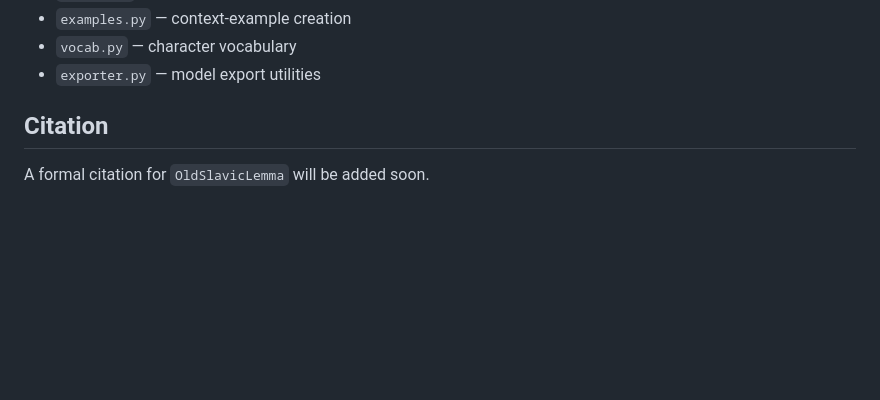
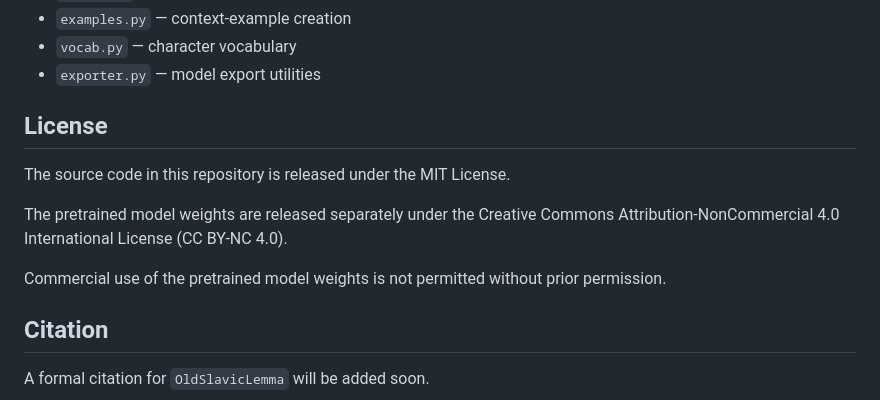
Before and after one commit to usmannawaz01/OldSlavicLemma, a Markdown page: README.md, the part around the change. GitHub-like rendering; blank space fills up the shorter version.

```diff
--- a/README.md
+++ b/README.md
@@ -212,6 +212,17 @@ Main files:
 - `vocab.py` — character vocabulary
 - `exporter.py` — model export utilities
 
+
+
+## License
+
+The source code in this repository is released under the MIT License.
+
+The pretrained model weights are released separately under the Creative Commons Attribution-NonCommercial 4.0 International License (CC BY-NC 4.0).
+
+Commercial use of the pretrained model weights is not permitted without prior permission.
+
+
 ## Citation
 
 A formal citation for `OldSlavicLemma` will be added soon.
```
